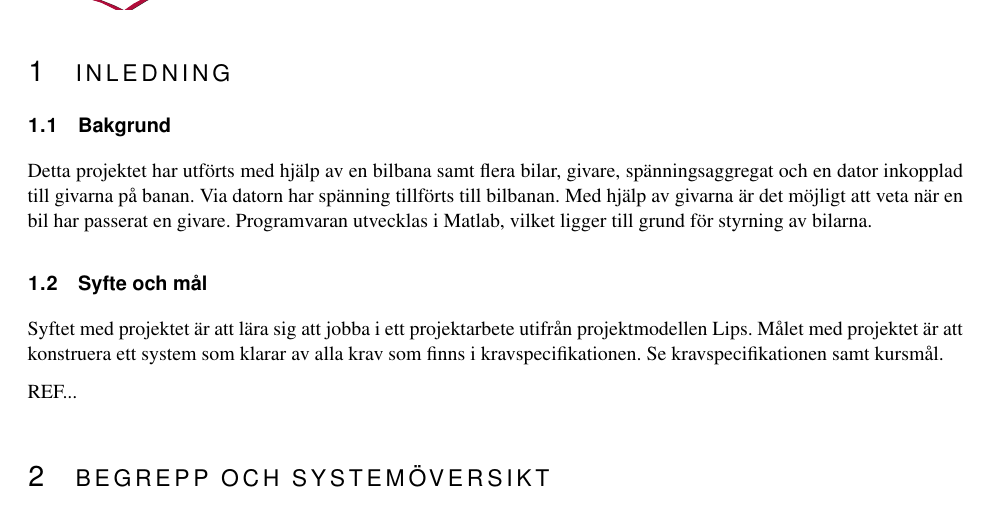
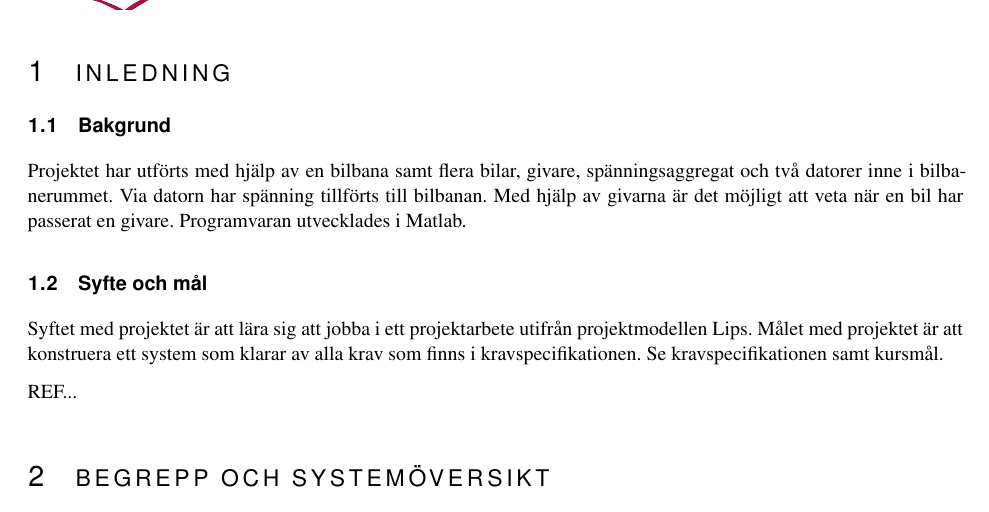
Before and after one commit to sornas/tfyy51, a LaTeX document (Dokument/Teknisk Dokumentation/root.tex, which reads Dokument/Teknisk Dokumentation/text/01-inledning.tex): part of page 4 of 13, cut so that both start at the same text. Compiled offline with pdfLaTeX.

Commit message:
Ändrade i bakgrunden

```diff
--- a/Dokument/Teknisk Dokumentation/text/01-inledning.tex
+++ b/Dokument/Teknisk Dokumentation/text/01-inledning.tex
@@ -1,10 +1,9 @@
 \section{Inledning}
 
-\subsection{Bakgrund} Detta projektet har utförts med hjälp av en bilbana samt
-flera bilar, givare, spänningsaggregat och en dator inkopplad till givarna på
-banan. Via datorn har spänning tillförts till bilbanan. Med hjälp av givarna är
-det möjligt att veta när en bil har passerat en givare.  Programvaran utvecklas
-i Matlab, vilket ligger till grund för styrning av bilarna.
+\subsection{Bakgrund} Projektet har utförts med hjälp av en bilbana samt
+flera bilar, givare, spänningsaggregat och två datorer inne i bilbanerummet. Via datorn har spänning tillförts till bilbanan. Med hjälp av givarna är
+det möjligt att veta när en bil har passerat en givare.  Programvaran utvecklades
+i Matlab.
 
 \subsection{Syfte och mål}
 
```
